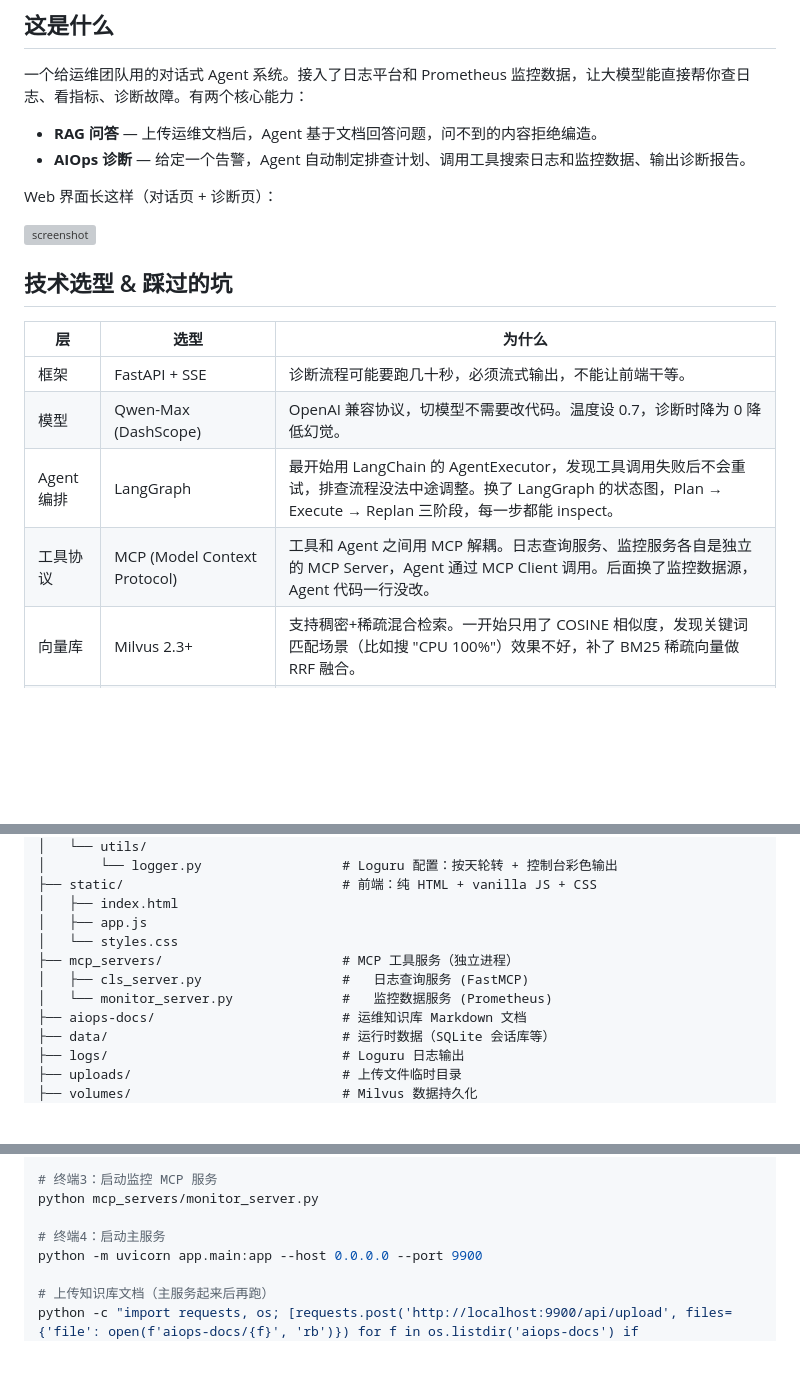
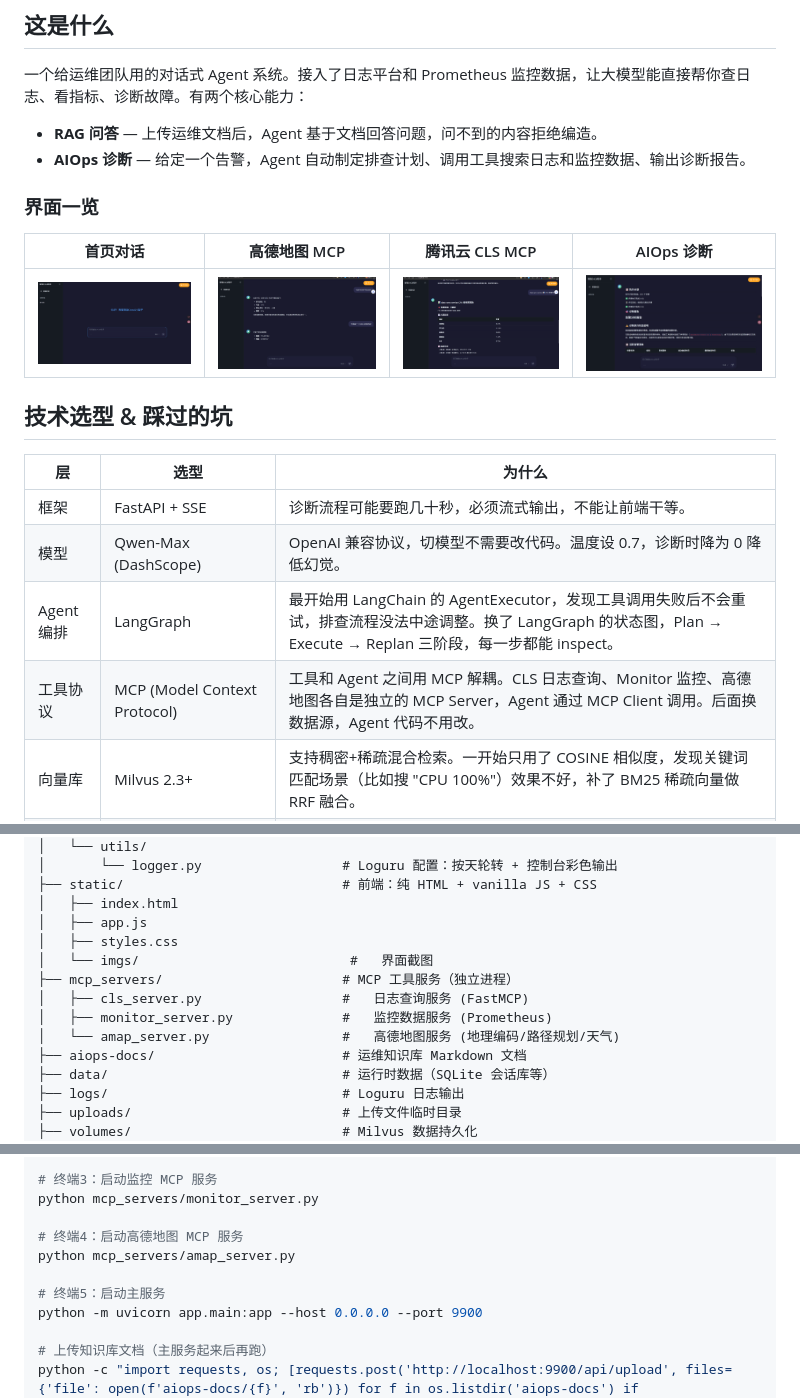
Before and after one commit to chaoxie2005/OnCall, a Markdown page: README.md, 3 parts joined by grey strips. Rendered like a GitHub page; pictures changed too: static/imgs/aiops-diagnosis.png (added), static/imgs/amap-mcp.png (added), static/imgs/cls-mcp.png (added); blank space fills up the shorter version; grey boxes are pictures that could not be loaded.

```diff
--- a/README.md
+++ b/README.md
@@ -14,9 +14,11 @@
 - **RAG 问答** — 上传运维文档后，Agent 基于文档回答问题，问不到的内容拒绝编造。
 - **AIOps 诊断** — 给定一个告警，Agent 自动制定排查计划、调用工具搜索日志和监控数据、输出诊断报告。
 
-Web 界面长这样（对话页 + 诊断页）：
+### 界面一览
 
-![screenshot](static/screenshot.png)
+| 首页对话 | 高德地图 MCP | 腾讯云 CLS MCP | AIOps 诊断 |
+|---|---|---|---|
+| ![首页](static/imgs/homepage.png) | ![高德地图](static/imgs/amap-mcp.png) | ![CLS](static/imgs/cls-mcp.png) | ![AIOps](static/imgs/aiops-diagnosis.png) |
 
 ## 技术选型 & 踩过的坑
 
@@ -25,7 +27,7 @@ Web 界面长这样（对话页 + 诊断页）：
 | 框架 | FastAPI + SSE | 诊断流程可能要跑几十秒，必须流式输出，不能让前端干等。 |
 | 模型 | Qwen-Max (DashScope) | OpenAI 兼容协议，切模型不需要改代码。温度设 0.7，诊断时降为 0 降低幻觉。 |
 | Agent 编排 | LangGraph | 最开始用 LangChain 的 AgentExecutor，发现工具调用失败后不会重试，排查流程没法中途调整。换了 LangGraph 的状态图，Plan → Execute → Replan 三阶段，每一步都能 inspect。 |
-| 工具协议 | MCP (Model Context Protocol) | 工具和 Agent 之间用 MCP 解耦。日志查询服务、监控服务各自是独立的 MCP Server，Agent 通过 MCP Client 调用。后面换了监控数据源，Agent 代码一行没改。 |
+| 工具协议 | MCP (Model Context Protocol) | 工具和 Agent 之间用 MCP 解耦。CLS 日志查询、Monitor 监控、高德地图各自是独立的 MCP Server，Agent 通过 MCP Client 调用。后面换数据源，Agent 代码不用改。 |
 | 向量库 | Milvus 2.3+ | 支持稠密+稀疏混合检索。一开始只用了 COSINE 相似度，发现关键词匹配场景（比如搜 "CPU 100%"）效果不好，补了 BM25 稀疏向量做 RRF 融合。 |
 | 重排序 | qwen3-rerank | 粗排召回 10 条 → 精排取 Top 3。相似度 < 0.5 的直接丢弃，避免拿不相关文档去问模型。重排服务挂了有降级：单文档跳过 → API 异常回退 → 全局开关关闭。 |
 | 会话存储 | SQLite (AsyncSqliteSaver) | 最早用 MemorySaver，服务重启对话全丢。迁移到 SqliteSaver 后会话持久化，`data/oncall_sessions.db` 一个文件搞定。 |
@@ -71,10 +73,12 @@ OnCall/
 ├── static/                            # 前端：纯 HTML + vanilla JS + CSS
 │   ├── index.html
 │   ├── app.js
-│   └── styles.css
+│   ├── styles.css
+│   └── imgs/                           #   界面截图
 ├── mcp_servers/                       # MCP 工具服务（独立进程）
 │   ├── cls_server.py                  #   日志查询服务 (FastMCP)
-│   └── monitor_server.py              #   监控数据服务 (Prometheus)
+│   ├── monitor_server.py              #   监控数据服务 (Prometheus)
+│   └── amap_server.py                 #   高德地图服务 (地理编码/路径规划/天气)
 ├── aiops-docs/                        # 运维知识库 Markdown 文档
 ├── data/                              # 运行时数据（SQLite 会话库等）
 ├── logs/                              # Loguru 日志输出
@@ -149,7 +153,10 @@ python mcp_servers/cls_server.py
 # 终端3：启动监控 MCP 服务
 python mcp_servers/monitor_server.py
 
-# 终端4：启动主服务
+# 终端4：启动高德地图 MCP 服务
+python mcp_servers/amap_server.py
+
+# 终端5：启动主服务
 python -m uvicorn app.main:app --host 0.0.0.0 --port 9900
 
 # 上传知识库文档（主服务起来后再跑）
```
Also changed, not shown: other parts of README.md (+4 -0 lines), 7 other files.
